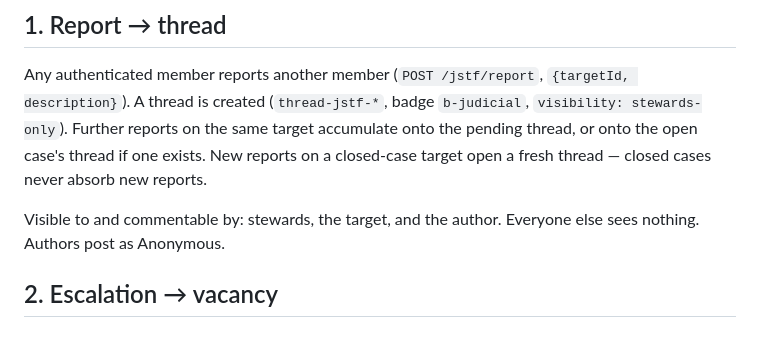
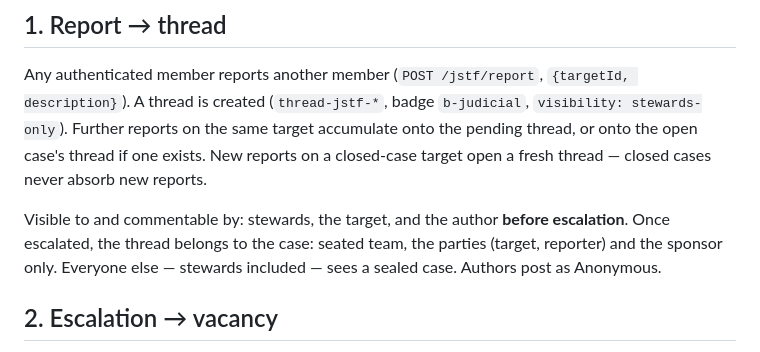
Before and after one commit to oumo-os/solis, a Markdown page: docs/judicial-loop.md, the part around one of its changes. Drawn GitHub-style.

```diff
--- a/docs/judicial-loop.md
+++ b/docs/judicial-loop.md
@@ -12,8 +12,11 @@ same target accumulate onto the pending thread, or onto the open case's
 thread if one exists. New reports on a closed-case target open a fresh
 thread — closed cases never absorb new reports.
 
-Visible to and commentable by: stewards, the target, and the author.
-Everyone else sees nothing. Authors post as Anonymous.
+Visible to and commentable by: stewards, the target, and the author
+**before escalation**. Once escalated, the thread belongs to the case:
+seated team, the parties (target, reporter) and the sponsor only.
+Everyone else — stewards included — sees a sealed case. Authors post
+as Anonymous.
 
 ## 2. Escalation → vacancy
 
```
Also changed, not shown: other parts of docs/judicial-loop.md (+96 -49 lines), docs/governance-model.md (+39 -4 lines).
